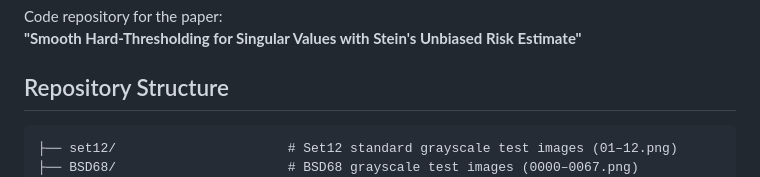
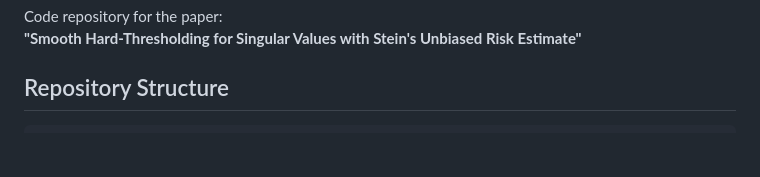
Before and after one commit to ECFDPB/SURE-SVD-Denoising, a Markdown page: README.md, the part around the change. GitHub-like rendering; blank space fills up the shorter version.

Commit message:
Update README to remove image set references
Removed references to Set12 and BSD68 grayscale test images from the repository structure.

````diff
--- a/README.md
+++ b/README.md
@@ -6,8 +6,6 @@ Code repository for the paper:
 ## Repository Structure
 
 ```
-├── set12/                      # Set12 standard grayscale test images (01–12.png)
-├── BSD68/                      # BSD68 grayscale test images (0000–0067.png)
 ├── SURE_SVD/                   # All experiment code
 │   ├── utils/                  # Shared utilities
 │   │   └── patch_utils.py     # Patch extraction, NCC search, collection builder
````
